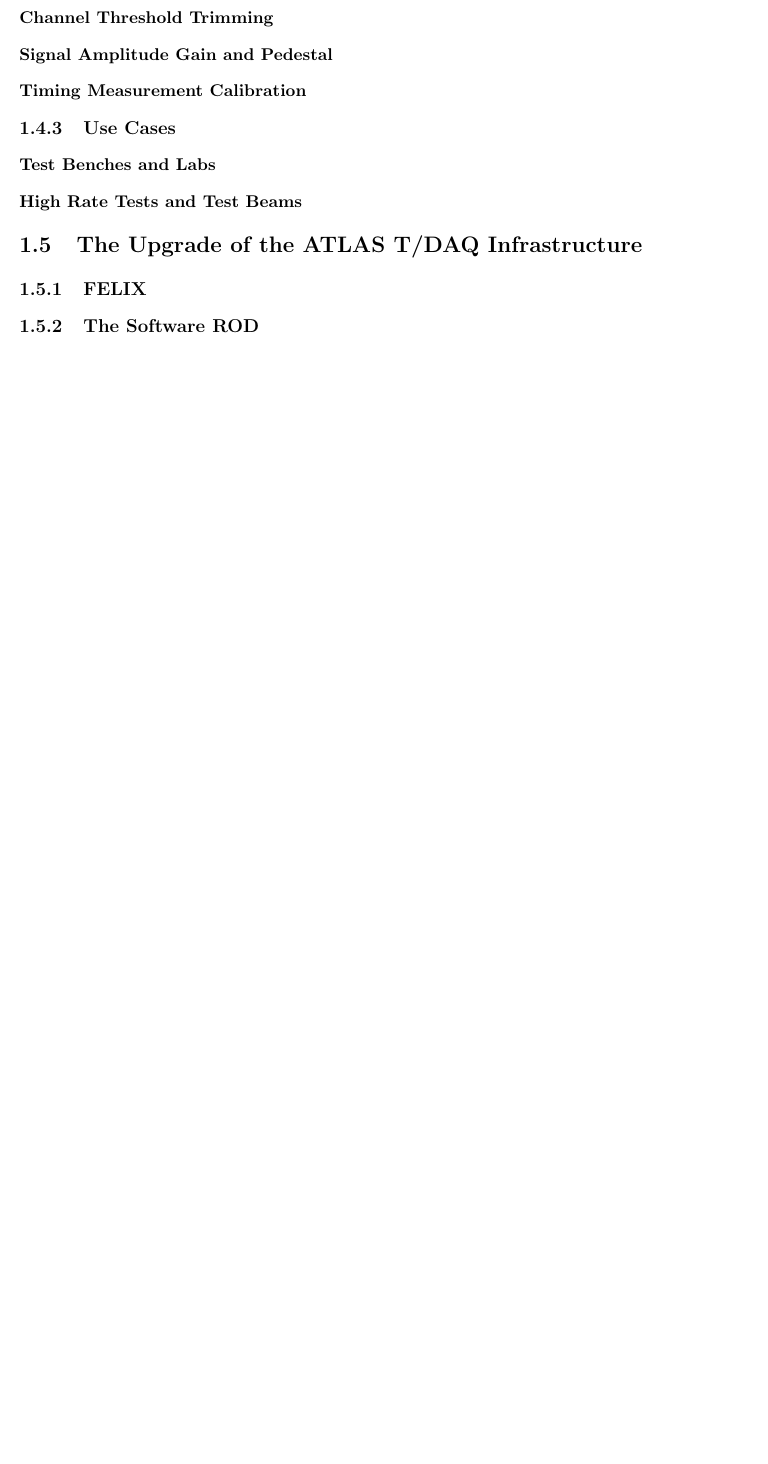
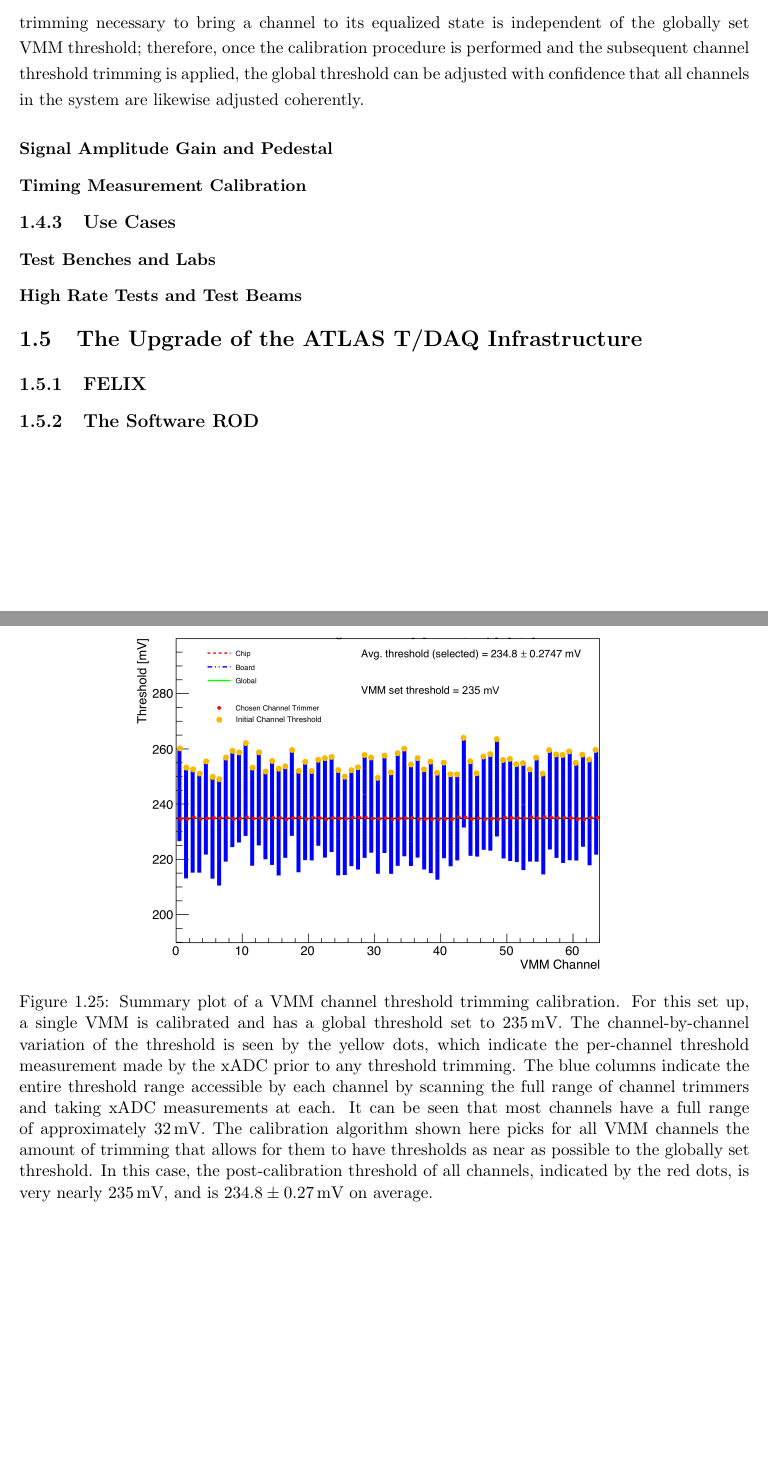
Before and after one commit to dantrim/phd_thesis, a LaTeX thesis (thesis/thesis_dantrim.tex, which reads thesis/sections/chapter_nsw_sub/nsw_calibration.tex): part of page 30 of 32 before the commit and two parts of pages 30 and 31 of 33 after it, the two joined at a grey line, cut at the place of the change, the shorter picture padded with empty space. Compiled offline with pdfLaTeX.

Commit message:
discuss channel trimming calib

```diff
--- a/thesis/sections/chapter_nsw_sub/nsw_calibration.tex
+++ b/thesis/sections/chapter_nsw_sub/nsw_calibration.tex
@@ -133,3 +150,30 @@
+The amount of threshold trimming necessary to bring a channel to its equalized state
+is independent of the globally set VMM threshold; therefore, once the calibration procedure
+is performed and the subsequent channel threshold trimming is applied, the global
+threshold can be adjusted with confidence that all channels in the system are likewise adjusted coherently.
+
+\begin{figure}[!htb]
+    \begin{center}
+        \includegraphics[width=0.85\textwidth]{figures/nsw/calibration/channel_threshold_calibPDF}
+        \caption{
+            Summary plot of a VMM channel threshold trimming calibration.
+            For this set up, a single VMM is calibrated and has a global threshold
+            set to 235\,mV.
+            The channel-by-channel variation of the threshold is seen by the yellow dots,
+            which indicate the per-channel threshold measurement made by the xADC prior to any
+            threshold trimming.
+            The blue columns indicate the entire threshold range accessible by each channel
+            by scanning the full range of channel trimmers and taking xADC measurements at each.
+            It can be seen that most channels have a full range of approximately 32\,mV.
+            The calibration algorithm shown here picks for all VMM channels the amount of trimming
+            that allows for them to have thresholds as near as possible to the globally set threshold.
+            In this case, the post-calibration threshold of all channels, indicated by the red dots,
+            is very nearly 235\,mV, and is $234.8\pm 0.27$\,mV on average.
+        }
+        \label{fig:calib_channel_trim}
+    \end{center}
+\end{figure}
+
 \subsubsection{Signal Amplitude Gain and Pedestal}
 \label{sec:calib_pdo}
 
```
Also changed, not shown: thesis/figures/nsw/calibration/calib_channel_trim.png (added), thesis/figures/nsw/calibration/channel_threshold_calibPDF.pdf (added), thesis/sections/chapter_nsw_sub/nsw_calibration.tex (19 more changed lines).
